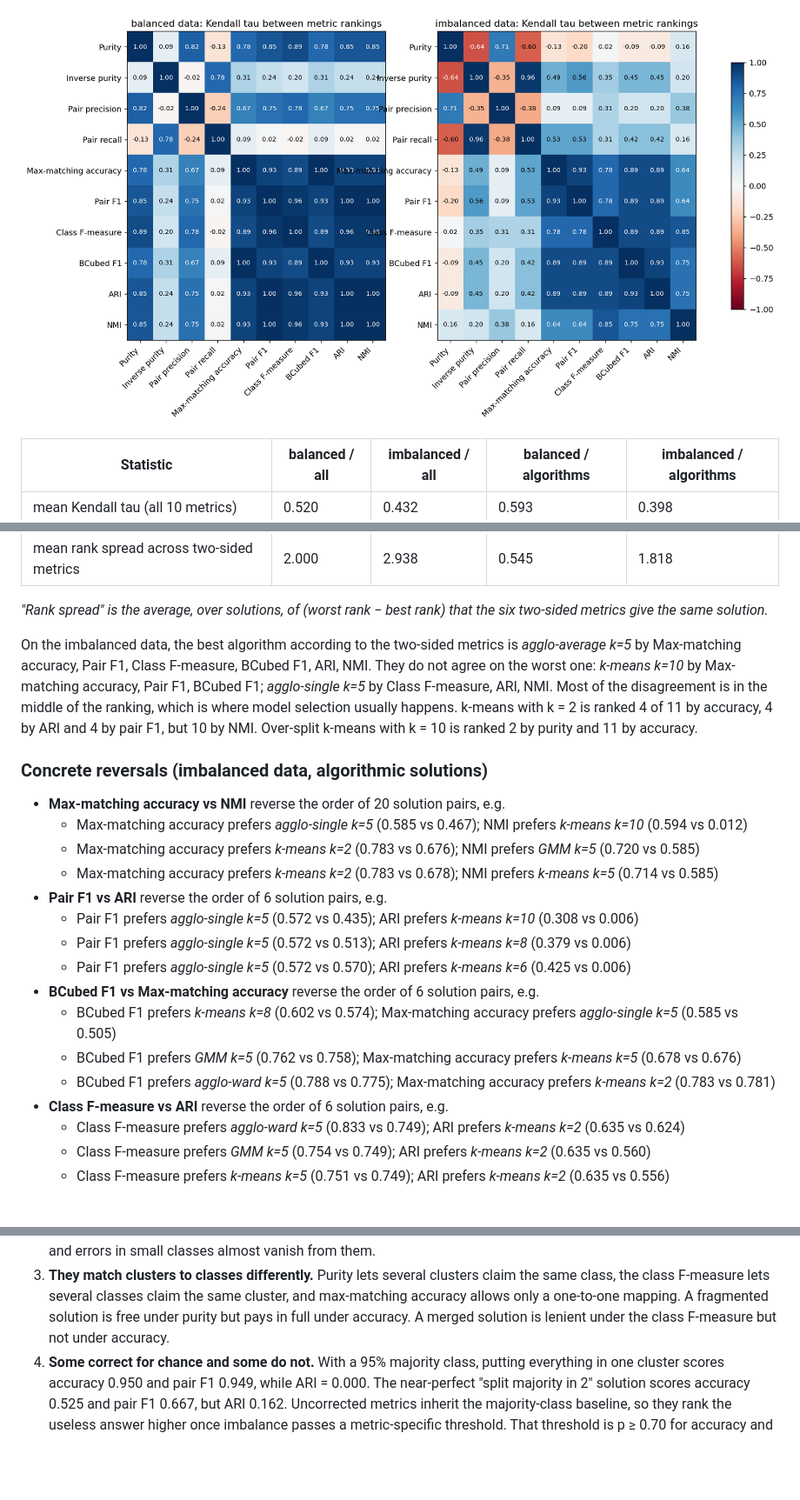
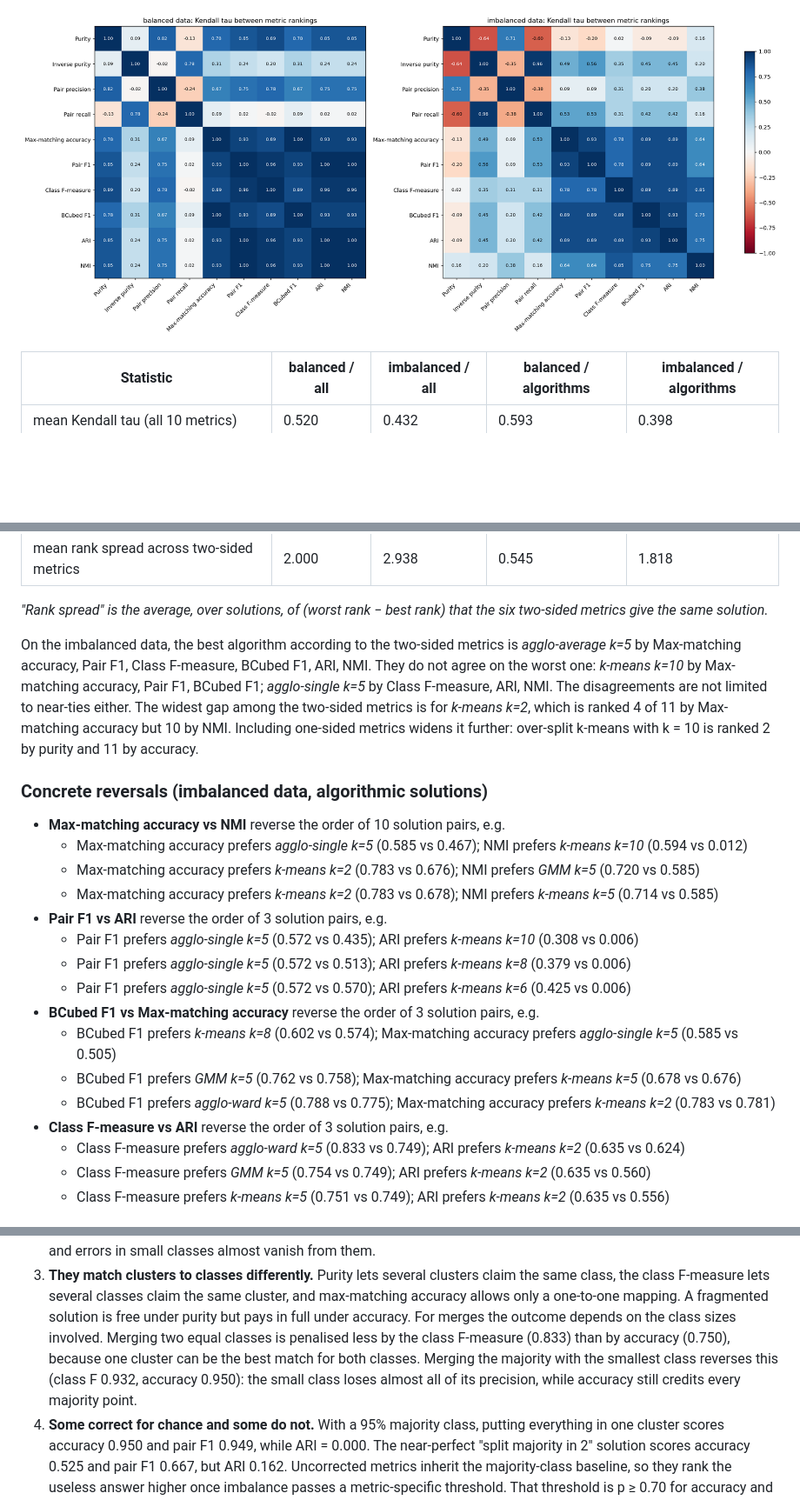
Before and after one commit to ayush123-code/cluster-metrics-conflicts, a Markdown page: results/report.md, 3 parts joined by grey strips. Shown at 87% size. Drawn GitHub-style; pictures changed too: results/figures/exp4_kendall_algorithms.png; blank space fills up the shorter version.

Commit message:
Fix perturbation class-id bug and report claims from review; add submission PDF
Co-authored-by: Cursor <cursoragent@cursor.com>

```diff
--- a/results/report.md
+++ b/results/report.md
@@ -253,29 +308,29 @@ truth.
 two-sided metrics give the same solution.*
 
 On the imbalanced data, the best algorithm according to the two-sided metrics is
-*agglo-average k=5* by Max-matching accuracy, Pair F1, Class F-measure, BCubed F1, ARI, NMI. They do not agree on the worst one: *k-means k=10* by Max-matching accuracy, Pair F1, BCubed F1; *agglo-single k=5* by Class F-measure, ARI, NMI. Most of the disagreement
-is in the middle of the ranking, which is where model selection usually happens. k-means
-with k = 2 is ranked 4 of 11 by
-accuracy, 4 by ARI and 4 by
-pair F1, but 10 by NMI. Over-split k-means with k = 10 is
+*agglo-average k=5* by Max-matching accuracy, Pair F1, Class F-measure, BCubed F1, ARI, NMI. They do not agree on the worst one: *k-means k=10* by Max-matching accuracy, Pair F1, BCubed F1; *agglo-single k=5* by Class F-measure, ARI, NMI. The disagreements are not
+limited to near-ties either. The widest gap among the two-sided metrics is for
+*k-means k=2*, which is ranked 4 of 11 by
+Max-matching accuracy but 10 by NMI.
+Including one-sided metrics widens it further: over-split k-means with k = 10 is
 ranked 2 by purity and
 11 by accuracy.
 
 ### Concrete reversals (imbalanced data, algorithmic solutions)
 
-- **Max-matching accuracy vs NMI** reverse the order of 20 solution pairs, e.g.
+- **Max-matching accuracy vs NMI** reverse the order of 10 solution pairs, e.g.
   - Max-matching accuracy prefers *agglo-single k=5* (0.585 vs 0.467); NMI prefers *k-means k=10* (0.594 vs 0.012)
   - Max-matching accuracy prefers *k-means k=2* (0.783 vs 0.676); NMI prefers *GMM k=5* (0.720 vs 0.585)
   - Max-matching accuracy prefers *k-means k=2* (0.783 vs 0.678); NMI prefers *k-means k=5* (0.714 vs 0.585)
-- **Pair F1 vs ARI** reverse the order of 6 solution pairs, e.g.
+- **Pair F1 vs ARI** reverse the order of 3 solution pairs, e.g.
   - Pair F1 prefers *agglo-single k=5* (0.572 vs 0.435); ARI prefers *k-means k=10* (0.308 vs 0.006)
   - Pair F1 prefers *agglo-single k=5* (0.572 vs 0.513); ARI prefers *k-means k=8* (0.379 vs 0.006)
   - Pair F1 prefers *agglo-single k=5* (0.572 vs 0.570); ARI prefers *k-means k=6* (0.425 vs 0.006)
-- **BCubed F1 vs Max-matching accuracy** reverse the order of 6 solution pairs, e.g.
+- **BCubed F1 vs Max-matching accuracy** reverse the order of 3 solution pairs, e.g.
   - BCubed F1 prefers *k-means k=8* (0.602 vs 0.574); Max-matching accuracy prefers *agglo-single k=5* (0.585 vs 0.505)
   - BCubed F1 prefers *GMM k=5* (0.762 vs 0.758); Max-matching accuracy prefers *k-means k=5* (0.678 vs 0.676)
   - BCubed F1 prefers *agglo-ward k=5* (0.788 vs 0.775); Max-matching accuracy prefers *k-means k=2* (0.783 vs 0.781)
-- **Class F-measure vs ARI** reverse the order of 6 solution pairs, e.g.
+- **Class F-measure vs ARI** reverse the order of 3 solution pairs, e.g.
   - Class F-measure prefers *agglo-ward k=5* (0.833 vs 0.749); ARI prefers *k-means k=2* (0.635 vs 0.624)
   - Class F-measure prefers *GMM k=5* (0.754 vs 0.749); ARI prefers *k-means k=2* (0.635 vs 0.560)
   - Class F-measure prefers *k-means k=5* (0.751 vs 0.749); ARI prefers *k-means k=2* (0.635 vs 0.556)
@@ -315,8 +370,13 @@ ranked 2 by purity and
 3. **They match clusters to classes differently.** Purity lets several clusters claim the
    same class, the class F-measure lets several classes claim the same cluster, and
    max-matching accuracy allows only a one-to-one mapping. A fragmented solution is free
-   under purity but pays in full under accuracy. A merged solution is lenient under the
-   class F-measure but not under accuracy.
+   under purity but pays in full under accuracy. For merges the outcome depends on the
+   class sizes involved. Merging two equal classes is penalised less by the class
+   F-measure (0.833) than by accuracy (0.750),
+   because one cluster can be the best match for both classes. Merging the majority with
+   the smallest class reverses this (class F 0.932, accuracy
+   0.950): the small class loses almost all of its precision, while
+   accuracy still credits every majority point.
 4. **Some correct for chance and some do not.** With a 95% majority class, putting
    everything in one cluster scores accuracy 0.950 and pair F1
    0.949, while ARI = 0.000. The near-perfect
```
Also changed, not shown: other parts of results/report.md (+79 -4 lines), results/figures/exp4_kendall_all.png, 6 other files.
